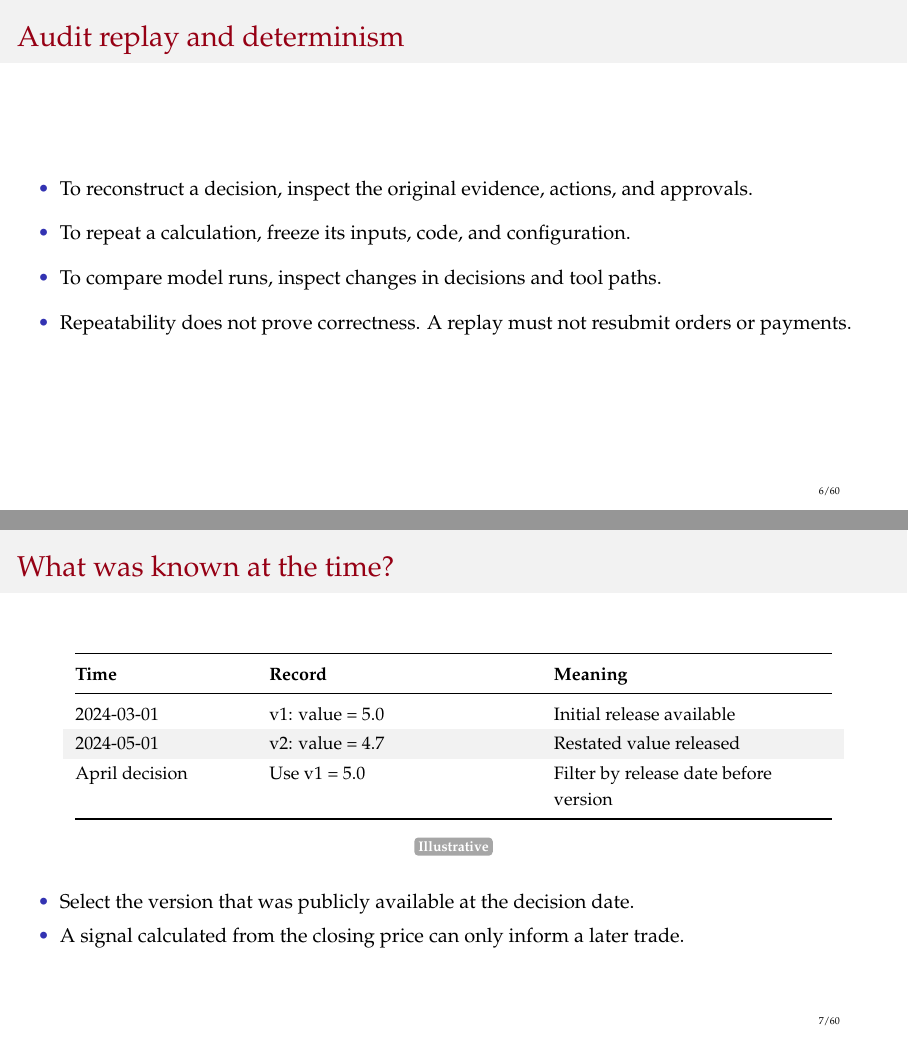
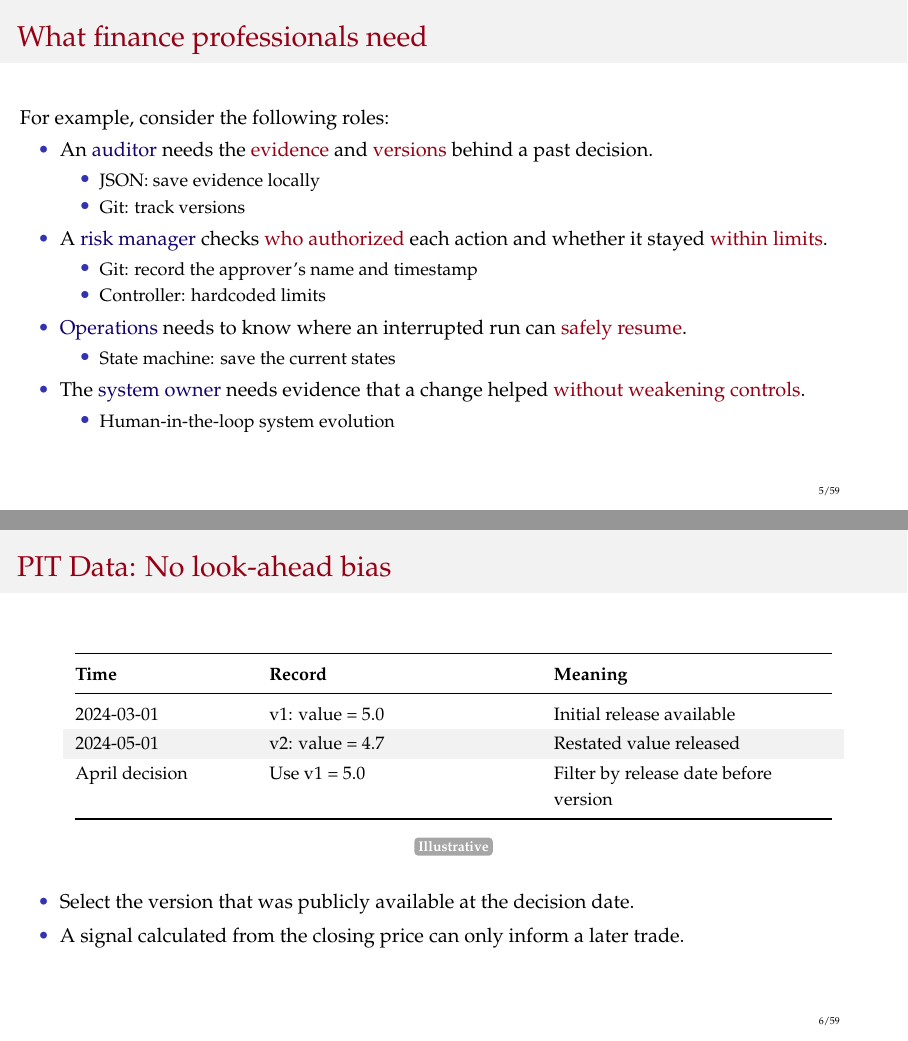
Before and after one commit to hulaizh/.kimi-code, LaTeX slides (teaching/slides/topic-3/3_long_run_workflows.tex): pages 6 and 7 of 60 before the commit and pages 5 and 6 of 59 after it, joined at a grey line. The pictures show the PDF file teaching/slides/topic-3/3_long_run_workflows.pdf that the author committed with the source.

Commit message:
slides: checkpoint current finance-role and page-order edits

```diff
--- a/teaching/slides/topic-3/3_long_run_workflows.tex
+++ b/teaching/slides/topic-3/3_long_run_workflows.tex
@@ -59,4 +59,5 @@ We will build a system that can:
 
 % Page 5
 \begin{frame}{What finance professionals need}
+For example, consider the following roles:
 \begin{itemize}
@@ -68,19 +65,26 @@ We will build a system that can:
+    \begin{itemize}
+        \item JSON: save evidence locally
+        \item Git: track versions
+    \end{itemize}
+\item A \textcolor{blue}{risk manager} checks \textcolor{red}{who authorized} each action and whether it stayed \textcolor{red}{within limits}.
+    \begin{itemize}
+        \item Git: record the approver's name and timestamp
+        \item Controller: hardcoded limits
+    \end{itemize}
+\item \textcolor{blue}{Operations} needs to know where an interrupted run can \textcolor{red}{safely resume}.
+    \begin{itemize}
+        \item State machine: save the current states
+    \end{itemize}
+\item The \textcolor{blue}{system owner} needs evidence that a change helped \textcolor{red}{without weakening controls}.
+    \begin{itemize}
+        \item Human-in-the-loop system evolution
+    \end{itemize}
 \end{itemize}
 \end{frame}
 
-% Page 6
-\begin{frame}{Audit replay and determinism}
-\begin{itemize}
-\setlength{\itemsep}{0.8em}
-\item To reconstruct a decision, inspect the original evidence, actions, and approvals.
-\item To repeat a calculation, freeze its inputs, code, and configuration.
-\item To compare model runs, inspect changes in decisions and tool paths.
-\item Repeatability does not prove correctness. A replay must not resubmit orders or payments.
-\end{itemize}
-\end{frame}
 
 % Page 7
-\begin{frame}{What was known at the time?}
+\begin{frame}{PIT Data: No look-ahead bias}
 \begin{center}
 \small
 \input{tables/pit_example}
```
Also changed, not shown: teaching/slides/topic-3/3_long_run_workflows.pdf, teaching/slides/topic-3/3_long_run_workflows.tex (8 more changed lines).
